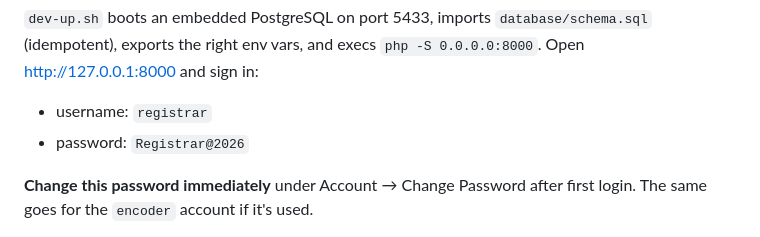
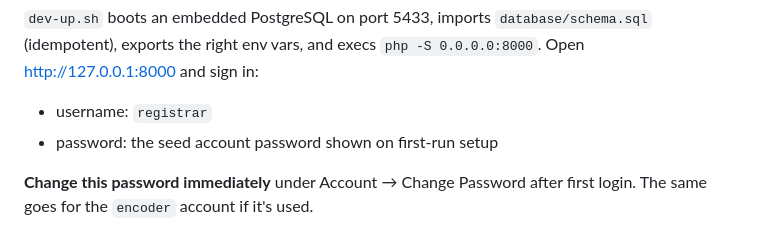
Before and after one commit to kerrfairtex/LAN-Based-Student-Admission-and-Records-Management-System, a Markdown page: README.md, the part around the change. GitHub-like rendering.

Commit message:
docs(README): remove hardcoded seed password from quick-start

```diff
--- a/README.md
+++ b/README.md
@@ -36,7 +36,7 @@ and execs `php -S 0.0.0.0:8000`. Open
 [http://127.0.0.1:8000](http://127.0.0.1:8000) and sign in:
 
   - username: `registrar`
-  - password: `Registrar@2026`
+  - password: the seed account password shown on first-run setup
 
 **Change this password immediately** under
 Account → Change Password after first login. The same goes for
```
